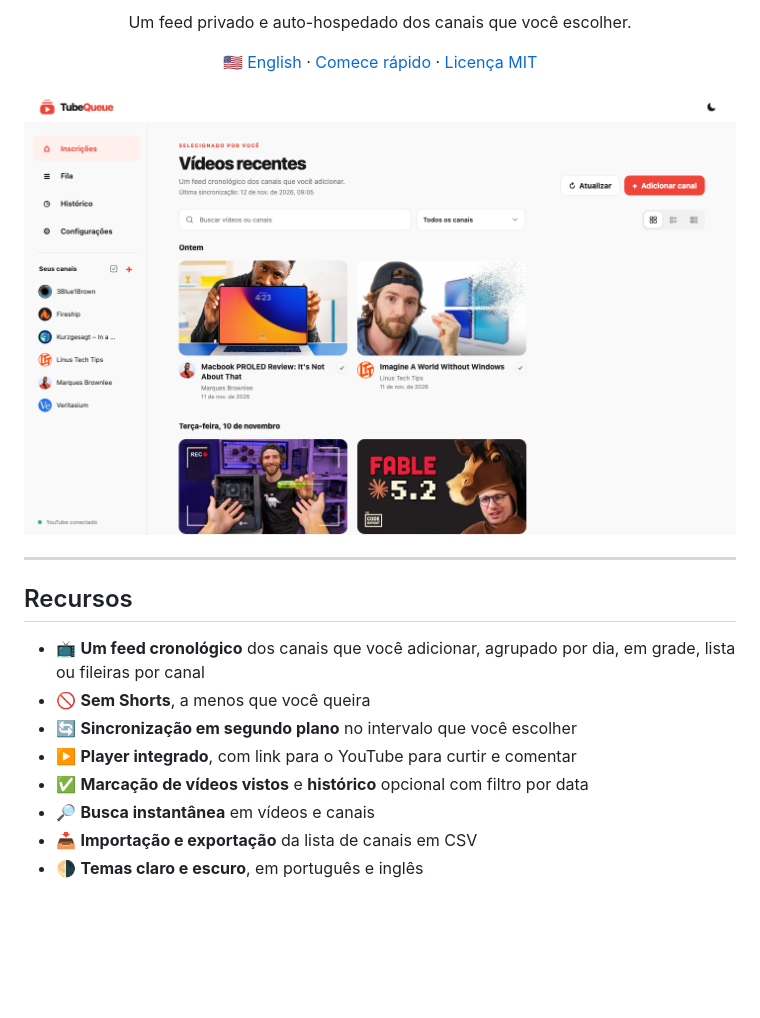
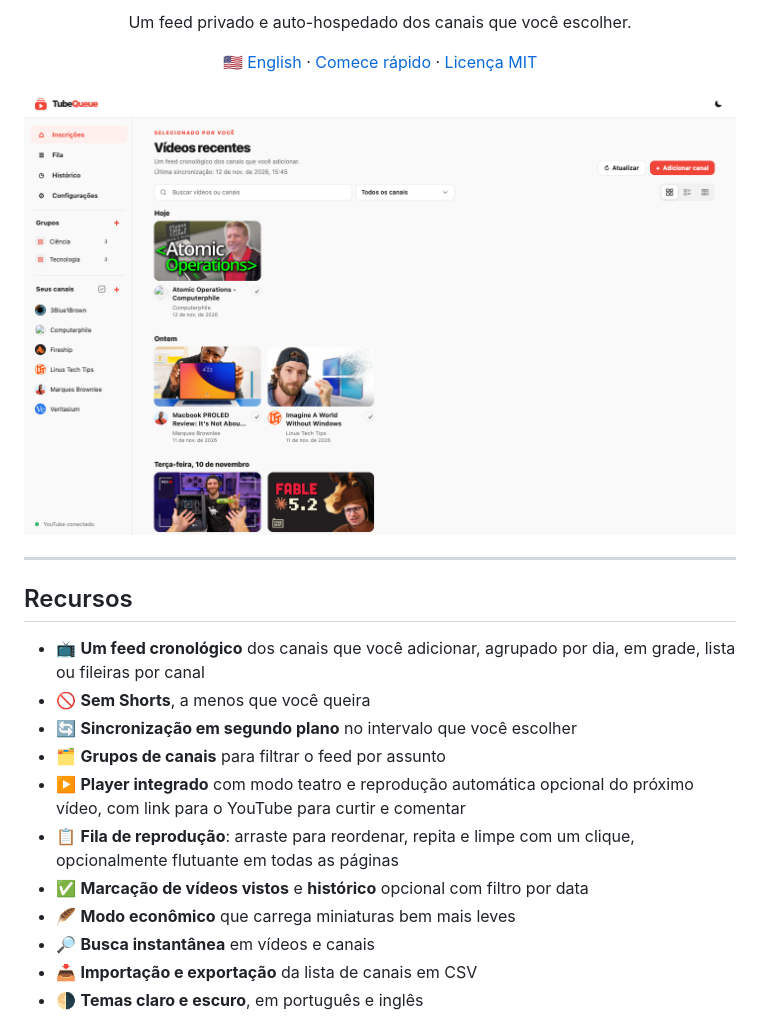
Before and after one commit to josecarlos19/tube-queue, a Markdown page: README.pt-BR.md, the part around the change. GitHub-like rendering; pictures changed too: docs/screenshots/feed-light.pt-BR.png; blank space fills up the shorter version.

Commit message:
docs: update readme features and screenshots

```diff
--- a/README.pt-BR.md
+++ b/README.pt-BR.md
@@ -30,8 +30,11 @@
 - 📺 **Um feed cronológico** dos canais que você adicionar, agrupado por dia, em grade, lista ou fileiras por canal
 - 🚫 **Sem Shorts**, a menos que você queira
 - 🔄 **Sincronização em segundo plano** no intervalo que você escolher
-- ▶️ **Player integrado**, com link para o YouTube para curtir e comentar
+- 🗂️ **Grupos de canais** para filtrar o feed por assunto
+- ▶️ **Player integrado** com modo teatro e reprodução automática opcional do próximo vídeo, com link para o YouTube para curtir e comentar
+- 📋 **Fila de reprodução**: arraste para reordenar, repita e limpe com um clique, opcionalmente flutuante em todas as páginas
 - ✅ **Marcação de vídeos vistos** e **histórico** opcional com filtro por data
+- 🪶 **Modo econômico** que carrega miniaturas bem mais leves
 - 🔎 **Busca instantânea** em vídeos e canais
 - 📥 **Importação e exportação** da lista de canais em CSV
 - 🌗 **Temas claro e escuro**, em português e inglês
```
Also changed, not shown: README.md (+4 -1 lines), docs/screenshots/feed-dark.png, docs/screenshots/feed-dark.pt-BR.png, docs/screenshots/feed-light.png.
